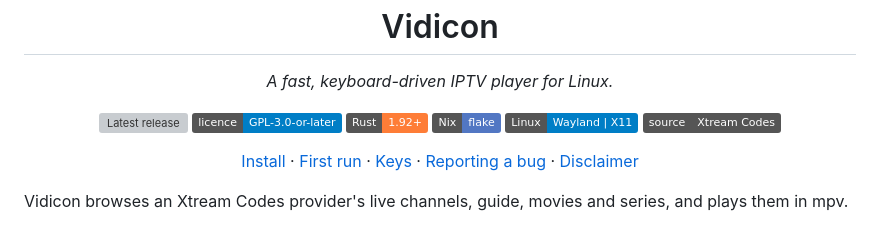
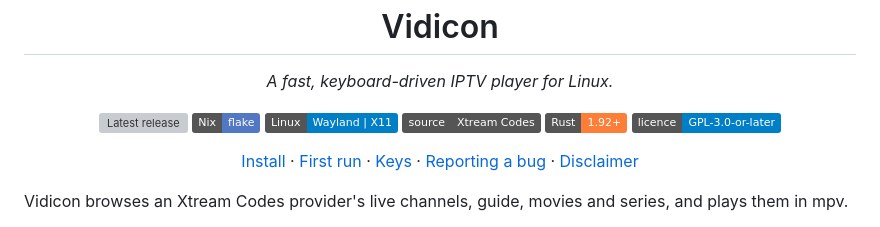
Before and after one commit to emzbtw/vidicon, a Markdown page: README.md, the part around the change. Drawn GitHub-style; badges without logos; grey boxes are pictures that could not be loaded.

Commit message:
Order the README badges from getting it to the licence

```diff
--- a/README.md
+++ b/README.md
@@ -8,11 +8,11 @@
 
 <p align="center">
   <a href="https://github.com/emzbtw/vidicon/releases/latest"><img src="https://img.shields.io/github/v/release/emzbtw/vidicon" alt="Latest release"></a>
-  <a href="LICENSE"><img src="https://img.shields.io/badge/licence-GPL--3.0--or--later-blue" alt="Licence: GPL-3.0-or-later"></a>
-  <img src="https://img.shields.io/badge/Rust-1.92%2B-orange?logo=rust" alt="Rust 1.92+">
   <a href="#nixos"><img src="https://img.shields.io/badge/Nix-flake-5277C3?logo=nixos&logoColor=white" alt="Nix flake"></a>
   <img src="https://img.shields.io/badge/Linux-Wayland%20%7C%20X11-informational?logo=linux&logoColor=white" alt="Linux: Wayland or X11">
   <img src="https://img.shields.io/badge/source-Xtream%20Codes-555" alt="Source: Xtream Codes">
+  <img src="https://img.shields.io/badge/Rust-1.92%2B-orange?logo=rust" alt="Rust 1.92+">
+  <a href="LICENSE"><img src="https://img.shields.io/badge/licence-GPL--3.0--or--later-blue" alt="Licence: GPL-3.0-or-later"></a>
 </p>
 
 <p align="center">
```
